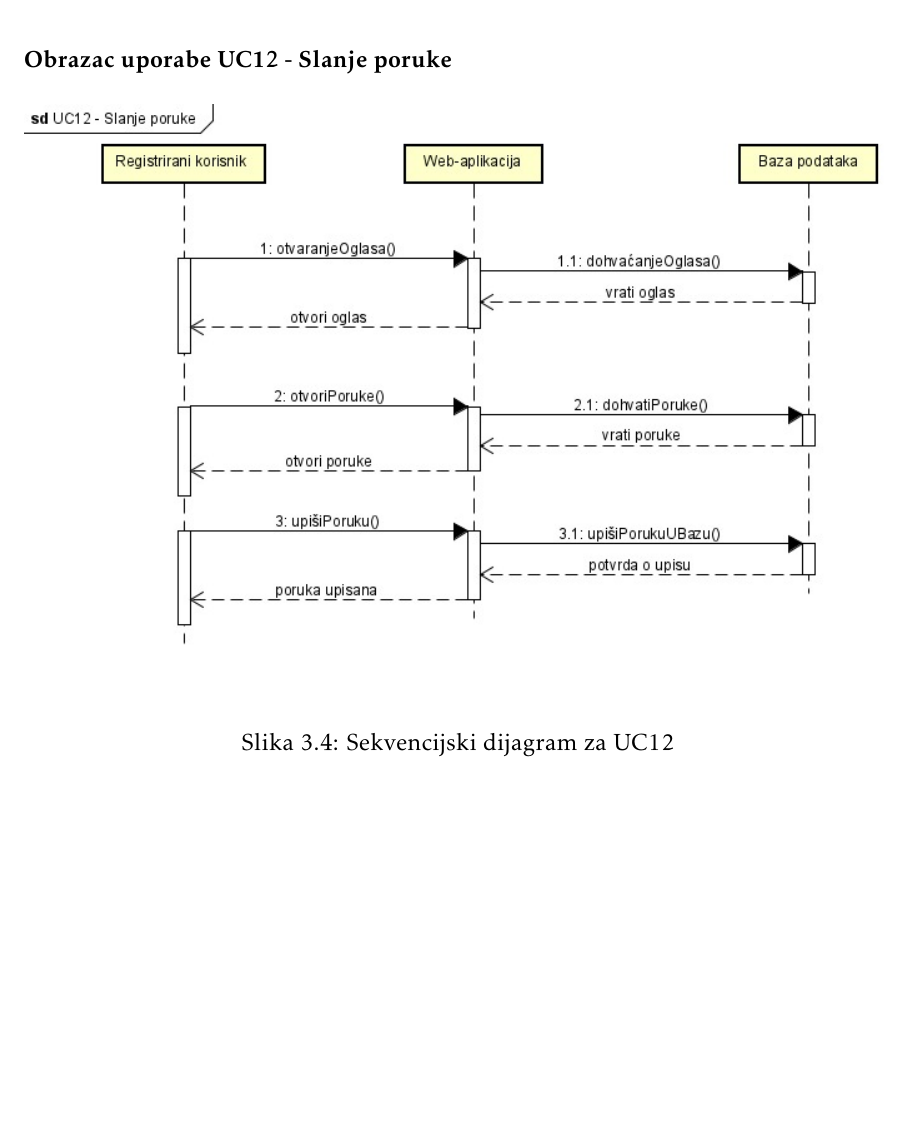
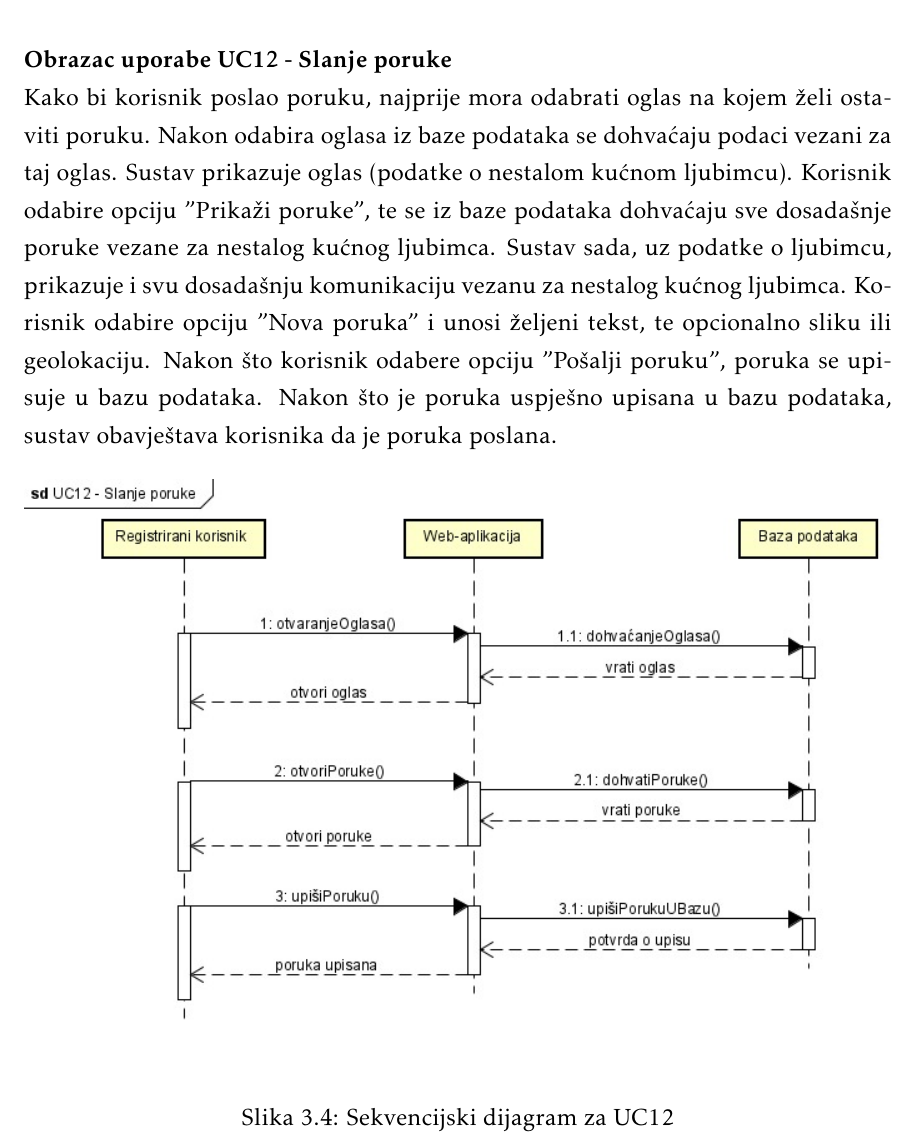
Before and after one commit to KrsticevicM/MP7, a LaTeX document (PROGI_2023_MP7.tex, which reads Specifikacija_programske_potpore.tex): part of page 23 of 44, cut so that both start at the same text, the shorter picture padded with empty space. Compiled offline with pdfLaTeX.

Commit message:
added description for sequence diagram UC12

```diff
--- a/Specifikacija_programske_potpore.tex
+++ b/Specifikacija_programske_potpore.tex
@@ -579,6 +579,8 @@
 
 \noindent {\textbf{Obrazac uporabe UC12 - Slanje poruke}}
 
+\noindent{Kako bi korisnik poslao poruku, najprije mora odabrati oglas na kojem želi ostaviti poruku. Nakon odabira oglasa iz baze podataka se dohvaćaju podaci vezani za taj oglas. Sustav prikazuje oglas (podatke o nestalom kućnom ljubimcu). Korisnik odabire opciju "Prikaži poruke", te se iz baze podataka dohvaćaju sve dosadašnje poruke vezane za nestalog kućnog ljubimca. Sustav sada, uz podatke o ljubimcu, prikazuje i svu dosadašnju komunikaciju vezanu za nestalog kućnog ljubimca. Korisnik odabire opciju "Nova poruka" i unosi željeni tekst, te opcionalno sliku ili geolokaciju. Nakon što korisnik odabere opciju "Pošalji poruku", poruka se upisuje u bazu podataka. Nakon što je poruka uspješno upisana u bazu podataka, sustav obavještava korisnika da je poruka poslana.}
+
 \begin{figure}[H]
 	\includegraphics[width=\textwidth]{sekvencijski_dijagram_slanje_poruka.JPEG} %veličina u odnosu na širinu linije
 	\caption{Sekvencijski dijagram za UC12}
```
Also changed, not shown: PROGI_2023_MP7.pdf.
